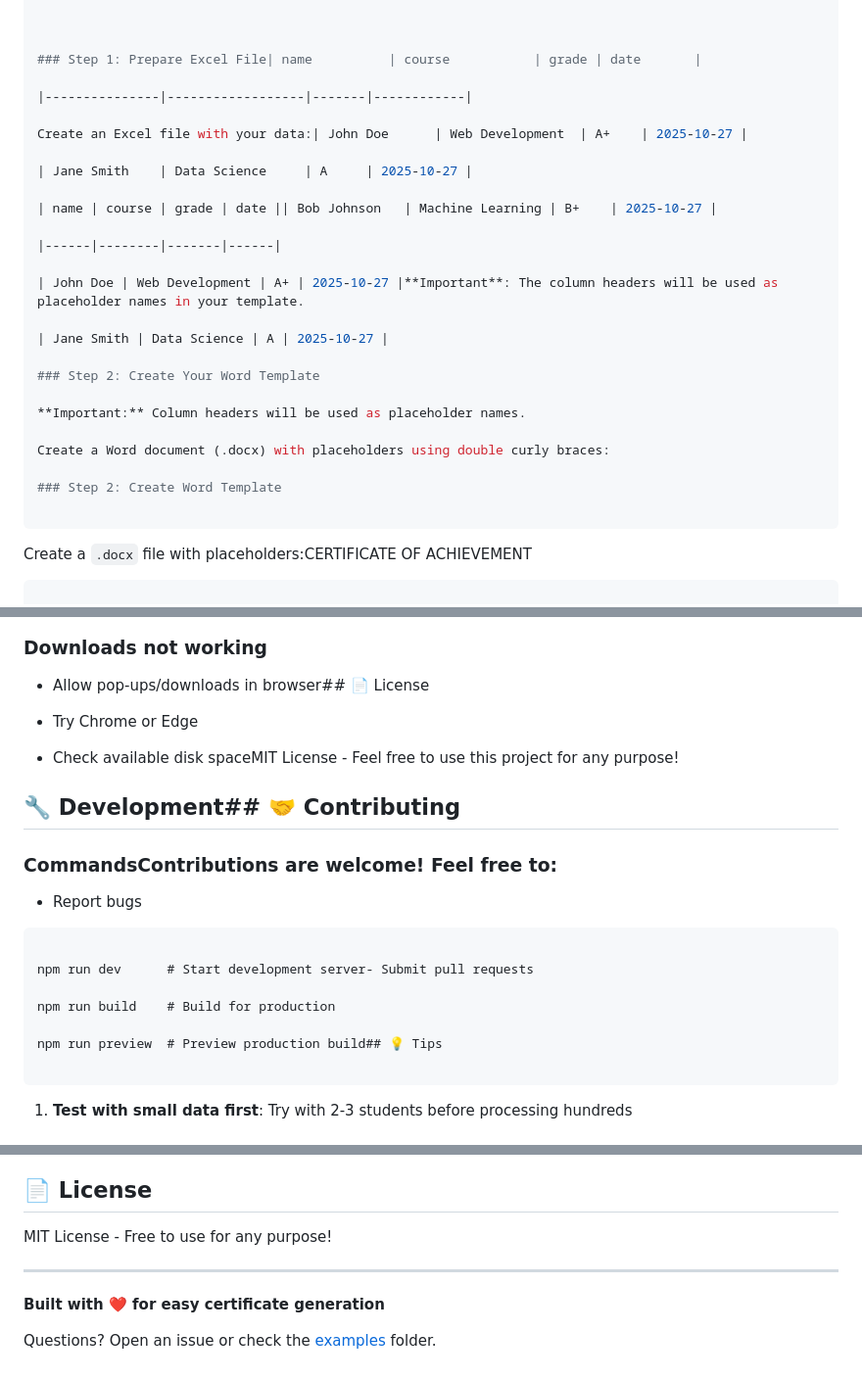
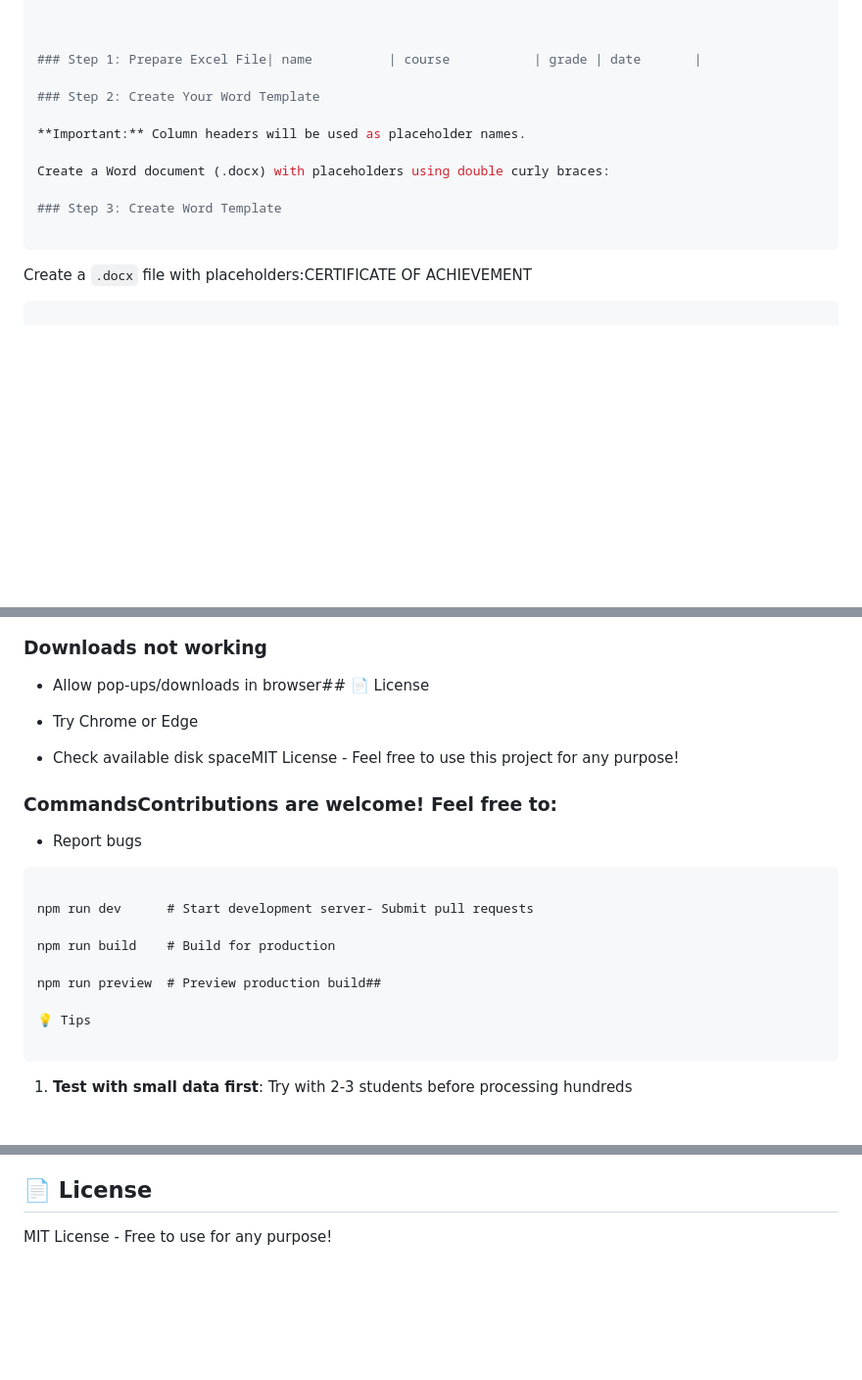
Before and after one commit to Ahmed-AbdullahCreates/Certificate-Generation-system, a Markdown page: README.md, 3 parts joined by grey strips. Shown: that part at 98% size. Rendered like a GitHub page; blank space fills up the shorter version.

Commit message:
Refactor README for clarity and structure
Removed redundant table formatting and updated section headings.

````diff
--- a/README.md
+++ b/README.md
@@ -84,27 +84,13 @@ Visit `http://localhost:5173`### Step 1: Prepare Your Excel File
 
 ### Step 1: Prepare Excel File| name          | course           | grade | date       |
 
-|---------------|------------------|-------|------------|
-
-Create an Excel file with your data:| John Doe      | Web Development  | A+    | 2025-10-27 |
-
-| Jane Smith    | Data Science     | A     | 2025-10-27 |
-
-| name | course | grade | date || Bob Johnson   | Machine Learning | B+    | 2025-10-27 |
-
-|------|--------|-------|------|
-
-| John Doe | Web Development | A+ | 2025-10-27 |**Important**: The column headers will be used as placeholder names in your template.
-
-| Jane Smith | Data Science | A | 2025-10-27 |
-
 ### Step 2: Create Your Word Template
 
 **Important:** Column headers will be used as placeholder names.
 
 Create a Word document (.docx) with placeholders using double curly braces:
 
-### Step 2: Create Word Template
+### Step 3: Create Word Template
 
 ```
 
@@ -290,10 +276,6 @@ _____________________
 
 
 
-## 🔧 Development## 🤝 Contributing
-
-
-
 ### CommandsContributions are welcome! Feel free to:
 
 - Report bugs
@@ -304,7 +286,9 @@ npm run dev      # Start development server- Submit pull requests
 
 npm run build    # Build for production
 
-npm run preview  # Preview production build## 💡 Tips
+npm run preview  # Preview production build##
+
+💡 Tips
 
 ```
 
@@ -335,9 +319,3 @@ Contributions welcome! Feel free to:
 ## 📄 License
 
 MIT License - Free to use for any purpose!
-
----
-
-**Built with ❤️ for easy certificate generation**
-
-Questions? Open an issue or check the [examples](./examples) folder.
````
